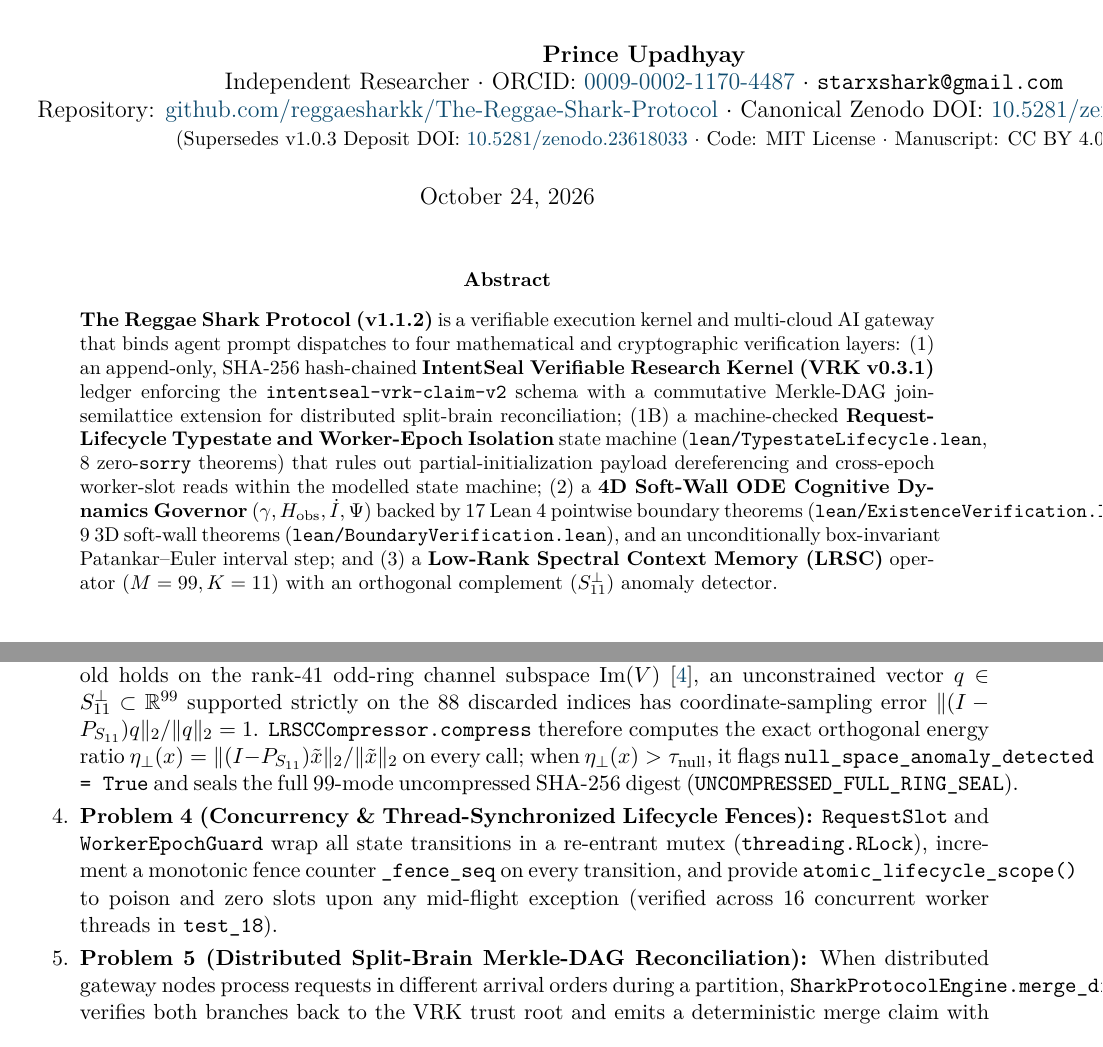
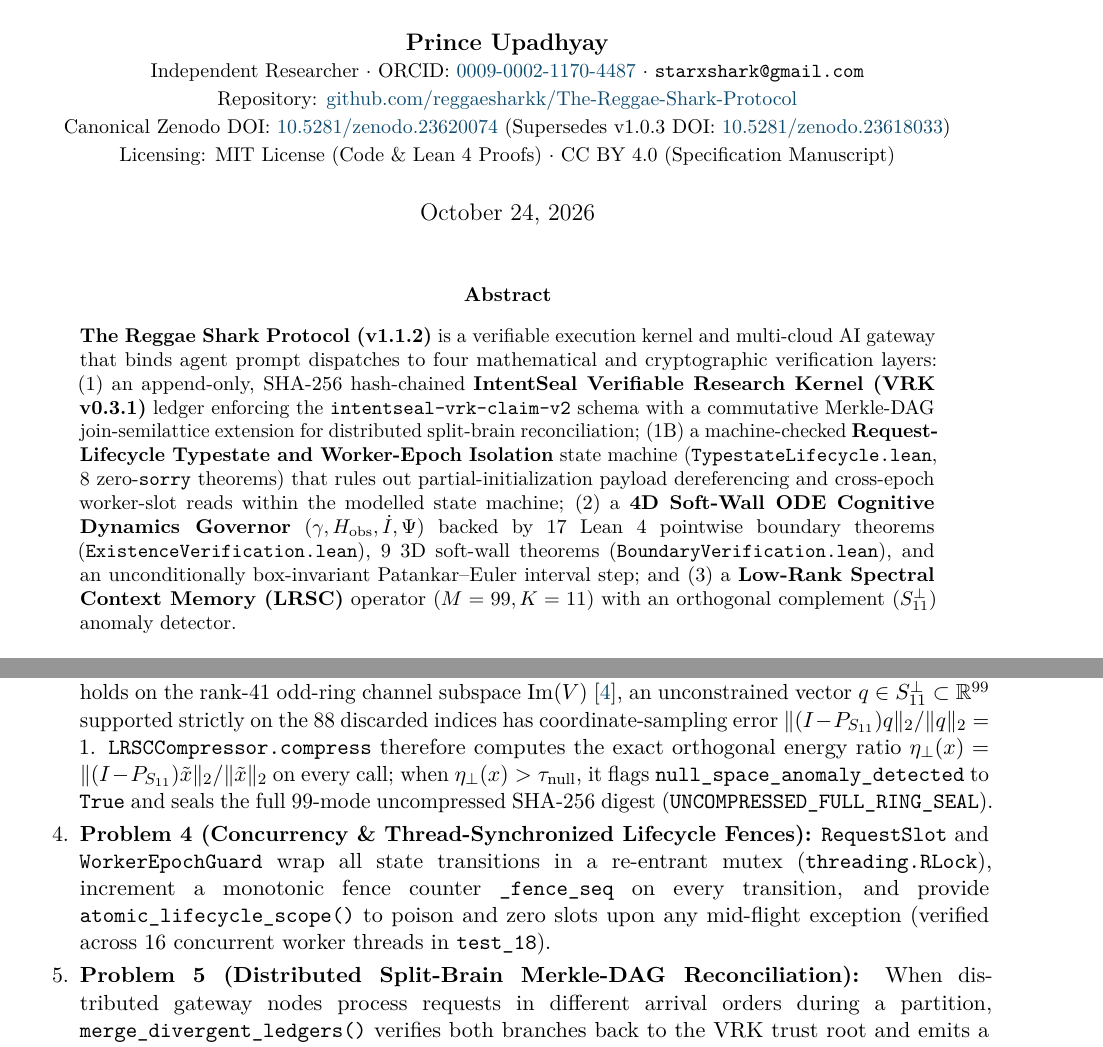
Before and after one commit to reggaesharkk/The-Reggae-Shark-Protocol, a LaTeX paper (paper/specification.tex): two parts of pages 1 and 3 of 4, joined at a grey line, cut so that both start at the same text. Compiled offline with pdfLaTeX.

Commit message:
fix(paper): linearize specification.pdf (PDF 1.4) and sync MANIFEST_SHA256.txt

```diff
--- a/paper/specification.tex
+++ b/paper/specification.tex
@@ -1,10 +1,12 @@
+\pdfminorversion=4
+\pdfobjcompresslevel=0
 \documentclass[11pt,a4paper]{article}
 \usepackage[utf8]{inputenc}
 \usepackage[T1]{fontenc}
 \usepackage{lmodern}
 \usepackage[a4paper,margin=20mm]{geometry}
 \usepackage{amsmath,amssymb,amsthm}
-\usepackage{booktabs,array,float}
+\usepackage{booktabs,array,float,microtype}
 \usepackage{xcolor}
 \usepackage{hyperref}
 
@@ -19,6 +21,7 @@
 }
 \setlength{\parskip}{5pt plus 2pt minus 1pt}
 \setlength{\parindent}{0pt}
+\setlength{\emergencystretch}{3em}
 
 \newtheorem{theorem}{Theorem}[section]
 \newtheorem{proposition}[theorem]{Proposition}
@@ -33,16 +36,17 @@
 
 \title{\textbf{The Reggae Shark Protocol (v1.1.2): Formal Typestate Proofs, 4D Soft-Wall ODE Governance, LRSC Spectral Compression, and Merkle-DAG Provenance}}
 \author{\textbf{Prince Upadhyay}\\
-Independent Researcher $\cdot$ ORCID: \href{https://orcid.org/0009-0002-1170-4487}{0009-0002-1170-4487} $\cdot$ \texttt{starxshark@gmail.com}\\
-Repository: \href{https://github.com/reggaesharkk/The-Reggae-Shark-Protocol}{github.com/reggaesharkk/The-Reggae-Shark-Protocol} $\cdot$ Canonical Zenodo DOI: \href{https://doi.org/10.5281/zenodo.23620074}{10.5281/zenodo.23620074}\\
-{\small (Supersedes v1.0.3 Deposit DOI: \href{https://doi.org/10.5281/zenodo.23618033}{10.5281/zenodo.23618033} $\cdot$ Code: MIT License $\cdot$ Manuscript: CC BY 4.0)}}
+{\small Independent Researcher $\cdot$ ORCID: \href{https://orcid.org/0009-0002-1170-4487}{0009-0002-1170-4487} $\cdot$ \texttt{starxshark@gmail.com}}\\
+{\small Repository: \href{https://github.com/reggaesharkk/The-Reggae-Shark-Protocol}{github.com/reggaesharkk/The-Reggae-Shark-Protocol}}\\
+{\small Canonical Zenodo DOI: \href{https://doi.org/10.5281/zenodo.23620074}{10.5281/zenodo.23620074} (Supersedes v1.0.3 DOI: \href{https://doi.org/10.5281/zenodo.23618033}{10.5281/zenodo.23618033})}\\
+{\small Licensing: MIT License (Code \& Lean 4 Proofs) $\cdot$ CC BY 4.0 (Specification Manuscript)}}
 \date{October 24, 2026}
 
 \begin{document}
 \maketitle
 
 \begin{abstract}
-\noindent\textbf{The Reggae Shark Protocol (v1.1.2)} is a verifiable execution kernel and multi-cloud AI gateway that binds agent prompt dispatches to four mathematical and cryptographic verification layers: (1) an append-only, SHA-256 hash-chained \textbf{IntentSeal Verifiable Research Kernel (VRK v0.3.1)} ledger enforcing the \texttt{intentseal-vrk-claim-v2} schema with a commutative Merkle-DAG join-semilattice extension for distributed split-brain reconciliation; (1B) a machine-checked \textbf{Request-Lifecycle Typestate and Worker-Epoch Isolation} state machine (\texttt{lean/TypestateLifecycle.lean}, 8 zero-\texttt{sorry} theorems) that rules out partial-initialization payload dereferencing and cross-epoch worker-slot reads within the modelled state machine; (2) a \textbf{4D Soft-Wall ODE Cognitive Dynamics Governor} $(\gamma, H_{\text{obs}}, \dot{I}, \Psi)$ backed by 17 Lean 4 pointwise boundary theorems (\texttt{lean/ExistenceVerification.lean}), 9 3D soft-wall theorems (\texttt{lean/BoundaryVerification.lean}), and an unconditionally box-invariant Patankar--Euler interval step; and (3) a \textbf{Low-Rank Spectral Context Memory (LRSC)} operator ($M=99, K=11$) with an orthogonal complement ($S_{11}^\perp$) anomaly detector.
+\noindent\textbf{The Reggae Shark Protocol (v1.1.2)} is a verifiable execution kernel and multi-cloud AI gateway that binds agent prompt dispatches to four mathematical and cryptographic verification layers: (1) an append-only, SHA-256 hash-chained \textbf{IntentSeal Verifiable Research Kernel (VRK v0.3.1)} ledger enforcing the \texttt{intentseal-vrk-claim-v2} schema with a commutative Merkle-DAG join-semilattice extension for distributed split-brain reconciliation; (1B) a machine-checked \textbf{Request-Lifecycle Typestate and Worker-Epoch Isolation} state machine (\texttt{TypestateLifecycle.lean}, 8 zero-\texttt{sorry} theorems) that rules out partial-initialization payload dereferencing and cross-epoch worker-slot reads within the modelled state machine; (2) a \textbf{4D Soft-Wall ODE Cognitive Dynamics Governor} $(\gamma, H_{\text{obs}}, \dot{I}, \Psi)$ backed by 17 Lean 4 pointwise boundary theorems (\texttt{ExistenceVerification.lean}), 9 3D soft-wall theorems (\texttt{BoundaryVerification.lean}), and an unconditionally box-invariant Patankar--Euler interval step; and (3) a \textbf{Low-Rank Spectral Context Memory (LRSC)} operator ($M=99, K=11$) with an orthogonal complement ($S_{11}^\perp$) anomaly detector.
 \end{abstract}
 
 \section{Four-Layer Verification Architecture \& Provenance}
@@ -104,9 +108,9 @@ x_{k+1} = \frac{x_k + \Delta t \, P(x_k) \, x_{\max}}{1 + \Delta t \, (P(x_k) +
 \end{equation}
 paired with 2-ULP outward-rounded IEEE-754 interval enclosures \texttt{[interval\_lo, interval\_hi]}, and we machine-check in Lean 4 (\texttt{patankar\_euler\_step\_in\_box}) that $0 \le x_k \le x_{\max} \implies 0 \le x_{k+1} \le x_{\max}$ for all $\Delta t > 0$.
 \item \textbf{Problem 2 ($\mathcal{P}_0 = 0$ Basin Separatrix \& Capacitive Floor):} Since $R_{\text{self}}(x) \ge 0$ and $\Psi \in [0,1]$, Theorem \texttt{psi\_decay\_floor\_bound} in \texttt{lean/TypestateLifecycle.lean} proves $d\Psi/dt \ge -\mu_\Psi \Psi$, which by Gr\"onwall's inequality yields the exact lower bound $\Psi(t + \Delta t) \ge \Psi(t) e^{-\mu_\Psi \Delta t}$. Runtime method \texttt{evaluate\_basin\_separatrix\_guard} enforces both this Gr\"onwall floor and the cycle-persistence floor $\mathcal{P}_{\text{eff}}(t) \ge \mathcal{P}_{\text{eff}}^{\text{floor}}$, raising \texttt{BasinCollapseError} fail-closed if violated.
-\item \textbf{Problem 3 (LRSC $S_{11}^\perp$ Null-Space Adversarial Injection):} While the $10^{-3}$ LRSC threshold holds on the rank-41 odd-ring channel subspace $\operatorname{Im}(V)$ \cite{lrsc2026}, an unconstrained vector $q \in S_{11}^\perp \subset \mathbb{R}^{99}$ supported strictly on the 88 discarded indices has coordinate-sampling error $\|(I - P_{S_{11}})q\|_2 / \|q\|_2 = 1$. \texttt{LRSCCompressor.compress} therefore computes the exact orthogonal energy ratio $\eta_\perp(x) = \|(I - P_{S_{11}})\tilde{x}\|_2 / \|\tilde{x}\|_2$ on every call; when $\eta_\perp(x) > \tau_{\text{null}}$, it flags \texttt{null\_space\_anomaly\_detected = True} and seals the full 99-mode uncompressed SHA-256 digest (\texttt{UNCOMPRESSED\_FULL\_RING\_SEAL}).
+\item \textbf{Problem 3 (LRSC $S_{11}^\perp$ Null-Space Adversarial Injection):} While the $10^{-3}$ LRSC threshold holds on the rank-41 odd-ring channel subspace $\operatorname{Im}(V)$ \cite{lrsc2026}, an unconstrained vector $q \in S_{11}^\perp \subset \mathbb{R}^{99}$ supported strictly on the 88 discarded indices has coordinate-sampling error $\|(I - P_{S_{11}})q\|_2 / \|q\|_2 = 1$. \texttt{LRSCCompressor.compress} therefore computes the exact orthogonal energy ratio $\eta_\perp(x) = \|(I - P_{S_{11}})\tilde{x}\|_2 / \|\tilde{x}\|_2$ on every call; when $\eta_\perp(x) > \tau_{\text{null}}$, it flags \texttt{null\_space\_anomaly\_detected} to \texttt{True} and seals the full 99-mode uncompressed SHA-256 digest (\texttt{UNCOMPRESSED\_FULL\_RING\_SEAL}).
 \item \textbf{Problem 4 (Concurrency \& Thread-Synchronized Lifecycle Fences):} \texttt{RequestSlot} and \texttt{WorkerEpochGuard} wrap all state transitions in a re-entrant mutex (\texttt{threading.RLock}), increment a monotonic fence counter \texttt{\_fence\_seq} on every transition, and provide \texttt{atomic\_lifecycle\_scope()} to poison and zero slots upon any mid-flight exception (verified across 16 concurrent worker threads in \texttt{test\_18}).
-\item \textbf{Problem 5 (Distributed Split-Brain Merkle-DAG Reconciliation):} When distributed gateway nodes process requests in different arrival orders during a partition, \texttt{SharkProtocolEngine.merge\_divergent\_ledgers} verifies both branches back to the VRK trust root and emits a deterministic merge claim with canonically sorted \texttt{parent\_hashes = sorted([tip\_A, tip\_B])}. Theorem \texttt{merkle\_dag\_merge\_commutative} in \texttt{lean/TypestateLifecycle.lean} proves that canonical parent-pair ordering is strictly commutative.
+\item \textbf{Problem 5 (Distributed Split-Brain Merkle-DAG Reconciliation):} When distributed gateway nodes process requests in different arrival orders during a partition, \texttt{merge\_divergent\_ledgers()} verifies both branches back to the VRK trust root and emits a deterministic merge claim with canonically sorted \texttt{parent\_hashes = sorted([tip\_A, tip\_B])}. Theorem \allowbreak\texttt{merkle\_dag\_merge\_commutative} in \texttt{lean/TypestateLifecycle.lean} proves that canonical parent-pair ordering is strictly commutative.
 \end{enumerate}
 
 \begin{thebibliography}{9}
```
Also changed, not shown: MANIFEST_SHA256.txt (+2 -2 lines), paper/specification.pdf, paper/specification.tex (4 more changed lines).
